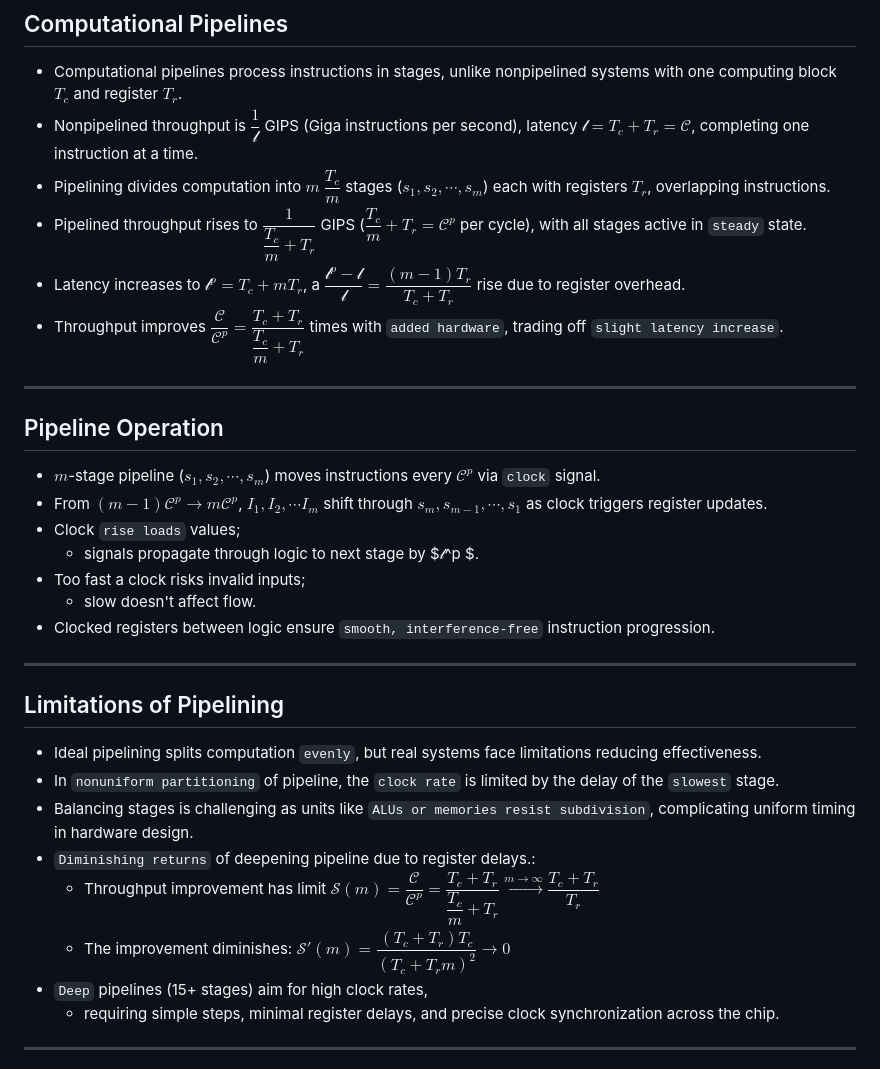
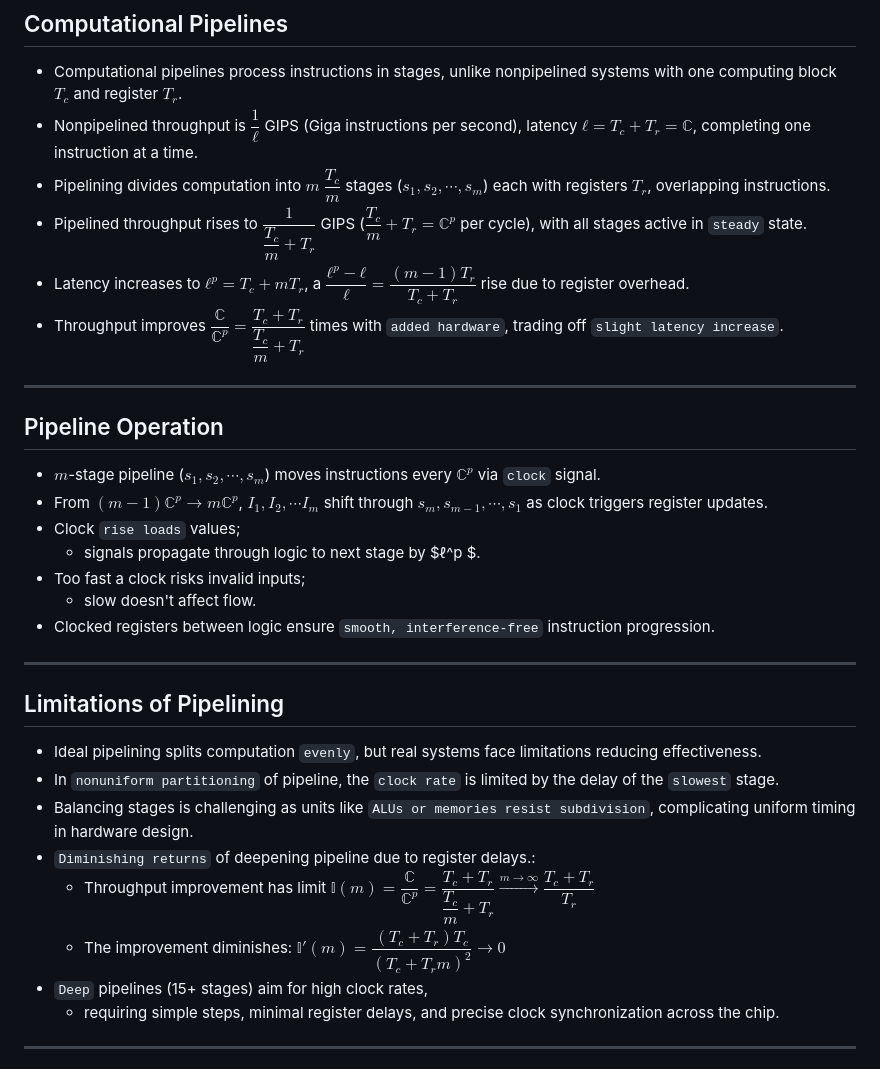
Before and after one commit to ufidon/ca, a Markdown page: mod2/pipe.md, the part around the change. Drawn GitHub-style.

Commit message:
math fonts

```diff
--- a/mod2/pipe.md
+++ b/mod2/pipe.md
@@ -21,20 +21,20 @@ CS:APP3e.ch04
 ## Computational Pipelines
 
 - Computational pipelines process instructions in stages, unlike nonpipelined systems with one computing block $T_c$ and register $T_r$.
-- Nonpipelined throughput is $`\dfrac{1}{𝓁}`$ GIPS (Giga instructions per second), latency $`𝓁=T_c+T_r=𝒞`$, completing one instruction at a time.
+- Nonpipelined throughput is $`\dfrac{1}{ℓ}`$ GIPS (Giga instructions per second), latency $`ℓ=T_c+T_r=ℂ`$, completing one instruction at a time.
 - Pipelining divides computation into $m$ $`\dfrac{T_c}{m}`$ stages ($s_1,s_2,⋯,s_m$) each with registers $T_r$, overlapping instructions.
-- Pipelined throughput rises to $`\dfrac{1}{\dfrac{T_c}{m}+T_r}`$ GIPS ($`\dfrac{T_c}{m}+T_r=𝒞^p`$ per cycle), with all stages active in `steady` state.
-- Latency increases to  $`𝓁^p =T_c+mT_r`$, a $`\dfrac{𝓁^p -𝓁}{𝓁}=\dfrac{(m-1)T_r}{T_c+T_r}`$ rise due to register overhead.
-- Throughput improves $`\dfrac{𝒞}{𝒞^p}=\dfrac{T_c+T_r}{\dfrac{T_c}{m}+T_r}`$ times with `added hardware`, trading off `slight latency increase`.
+- Pipelined throughput rises to $`\dfrac{1}{\dfrac{T_c}{m}+T_r}`$ GIPS ($`\dfrac{T_c}{m}+T_r=ℂ^p`$ per cycle), with all stages active in `steady` state.
+- Latency increases to  $`ℓ^p =T_c+mT_r`$, a $`\dfrac{ℓ^p -ℓ}{ℓ}=\dfrac{(m-1)T_r}{T_c+T_r}`$ rise due to register overhead.
+- Throughput improves $`\dfrac{ℂ}{ℂ^p}=\dfrac{T_c+T_r}{\dfrac{T_c}{m}+T_r}`$ times with `added hardware`, trading off `slight latency increase`.
 
 ---
 
 ## Pipeline Operation
 
-- $m$-stage pipeline ($s_1,s_2,⋯,s_m$) moves instructions every $𝒞^p$ via `clock` signal.
-- From $(m-1)𝒞^p→m𝒞^p$, $I_1, I_2, ⋯ I_m$ shift through $s_m,s_{m-1},⋯,s_1$ as clock triggers register updates.
+- $m$-stage pipeline ($s_1,s_2,⋯,s_m$) moves instructions every $ℂ^p$ via `clock` signal.
+- From $(m-1)ℂ^p→mℂ^p$, $I_1, I_2, ⋯ I_m$ shift through $s_m,s_{m-1},⋯,s_1$ as clock triggers register updates.
 - Clock `rise loads` values;
-  - signals propagate through logic to next stage by $𝓁^p $.
+  - signals propagate through logic to next stage by $ℓ^p $.
 - Too fast a clock risks invalid inputs;
   - slow doesn't affect flow.
 - Clocked registers between logic ensure `smooth, interference-free` instruction progression.
@@ -47,8 +47,8 @@ CS:APP3e.ch04
 - In `nonuniform partitioning` of pipeline, the `clock rate` is limited by the delay of the `slowest` stage.
 - Balancing stages is challenging as units like `ALUs or memories resist subdivision`, complicating uniform timing in hardware design.
 - `Diminishing returns` of deepening pipeline due to register delays.:
-  - Throughput improvement has limit $`𝒮(m)=\dfrac{𝒞}{𝒞^p}=\dfrac{T_c+T_r}{\dfrac{T_c}{m}+T_r} \stackrel{m→∞}{→} \dfrac{T_c+T_r}{T_r}`$
-  - The improvement diminishes: $`𝒮'(m)=\dfrac{(T_c+T_r)T_c}{(T_c+T_rm)^2}→0`$
+  - Throughput improvement has limit $`𝕀(m)=\dfrac{ℂ}{ℂ^p}=\dfrac{T_c+T_r}{\dfrac{T_c}{m}+T_r} \stackrel{m→∞}{→} \dfrac{T_c+T_r}{T_r}`$
+  - The improvement diminishes: $`𝕀'(m)=\dfrac{(T_c+T_r)T_c}{(T_c+T_rm)^2}→0`$
 - `Deep` pipelines (15+ stages) aim for high clock rates,
   - requiring simple steps, minimal register delays, and precise clock synchronization across the chip.
 
```
